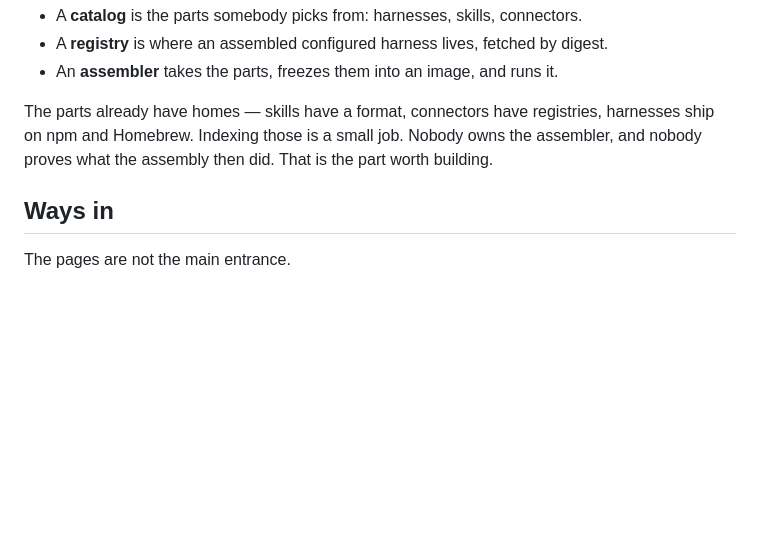
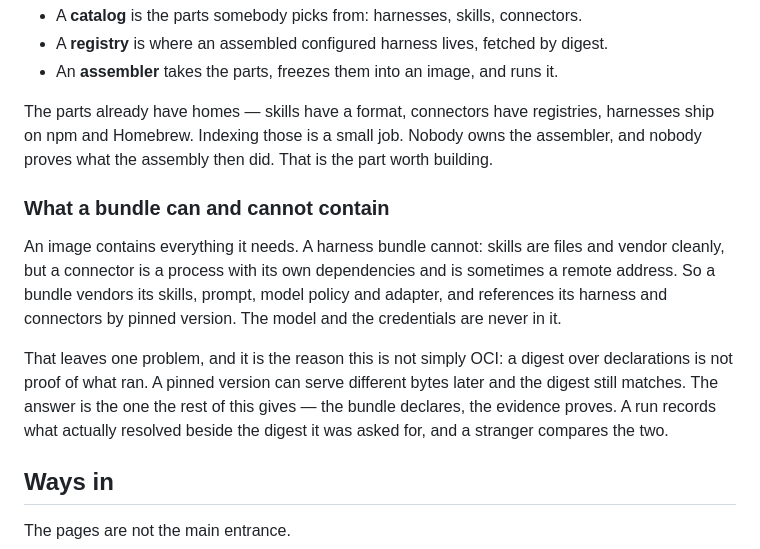
Before and after one commit to getlatentic/gusto, a Markdown page: docs/DIRECTION.md, the part around the change. GitHub-like rendering; blank space fills up the shorter version.

Commit message:
docs: a bundle declares, the evidence proves
The OCI analogy holds until a connector, which is a process that reaches
the network and cannot go inside a tarball. A bundle therefore vendors its
files and pins its processes, and a digest over declarations stops being
proof of what ran. A run records what actually resolved beside the digest
it was asked for.

```diff
--- a/docs/DIRECTION.md
+++ b/docs/DIRECTION.md
@@ -65,6 +65,20 @@ harnesses ship on npm and Homebrew. Indexing those is a small job. Nobody owns
 the assembler, and nobody proves what the assembly then did. That is the part
 worth building.
 
+### What a bundle can and cannot contain
+
+An image contains everything it needs. A harness bundle cannot: skills are files
+and vendor cleanly, but a connector is a process with its own dependencies and is
+sometimes a remote address. So a bundle vendors its skills, prompt, model policy
+and adapter, and references its harness and connectors by pinned version. The
+model and the credentials are never in it.
+
+That leaves one problem, and it is the reason this is not simply OCI: a digest
+over declarations is not proof of what ran. A pinned version can serve different
+bytes later and the digest still matches. The answer is the one the rest of this
+gives — the bundle declares, the evidence proves. A run records what actually
+resolved beside the digest it was asked for, and a stranger compares the two.
+
 ## Ways in
 
 The pages are not the main entrance.
```
